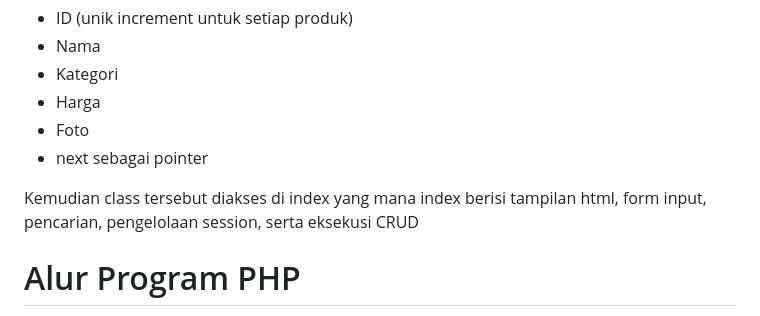
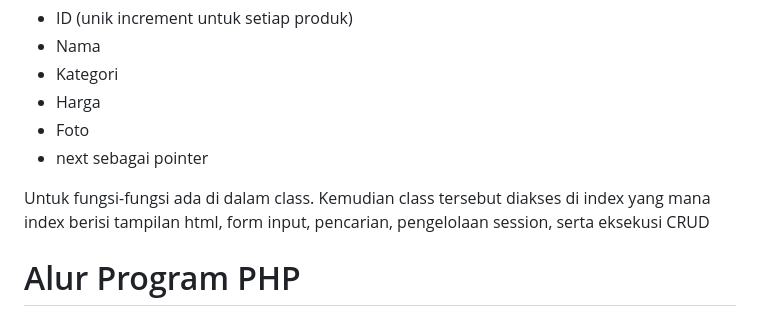
Before and after one commit to naainwdr/TP1DPBO2025C1, a Markdown page: README.md, the part around one of its changes. Drawn GitHub-style.

```diff
--- a/README.md
+++ b/README.md
@@ -44,7 +45,7 @@ Terdapat 1 class Petshop yang memiliki 5 atribut utama:
 * Foto
 * next sebagai pointer
 
-Kemudian class tersebut diakses di index yang mana index berisi tampilan html, form input, pencarian, pengelolaan session, serta eksekusi CRUD
+Untuk fungsi-fungsi ada di dalam class. Kemudian class tersebut diakses di index yang mana index berisi tampilan html, form input, pencarian, pengelolaan session, serta eksekusi CRUD
 
 # Alur Program PHP
 * Dalam halaman index program akan menampilkan form tambah data, menu cari data, menampilkan daftar data, dan button untuk reset data (keluar sesi).
```
Also changed, not shown: other parts of README.md (+1 -0 lines).
